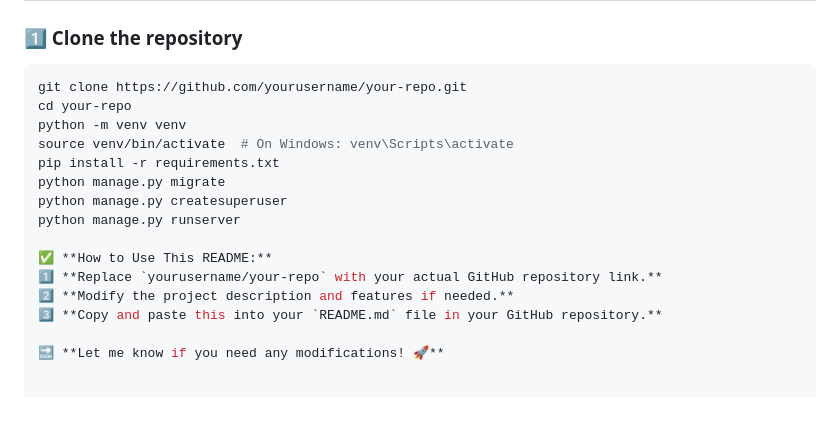
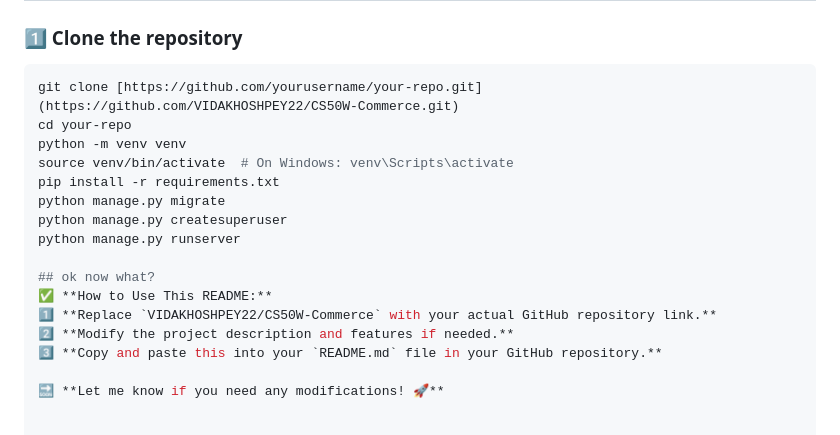
Before and after one commit to VIDAKHOSHPEY22/CS50W-Commerce, a Markdown page: README.md, the part around one of its changes. GitHub-like rendering; blank space fills up the shorter version.

````diff
--- a/README.md
+++ b/README.md
@@ -85,7 +86,7 @@ CS50 Web is an advanced course offered by **Harvard University**, focusing on **
 
 ### 1️⃣ Clone the repository
 ```bash
-git clone https://github.com/yourusername/your-repo.git
+git clone [https://github.com/yourusername/your-repo.git](https://github.com/VIDAKHOSHPEY22/CS50W-Commerce.git)
 cd your-repo
 python -m venv venv
 source venv/bin/activate  # On Windows: venv\Scripts\activate
@@ -94,8 +95,9 @@ python manage.py migrate
 python manage.py createsuperuser
 python manage.py runserver
 
+## ok now what?
 ✅ **How to Use This README:**
-1️⃣ **Replace `yourusername/your-repo` with your actual GitHub repository link.**
+1️⃣ **Replace `VIDAKHOSHPEY22/CS50W-Commerce` with your actual GitHub repository link.**
 2️⃣ **Modify the project description and features if needed.**
 3️⃣ **Copy and paste this into your `README.md` file in your GitHub repository.**
 
````
Also changed, not shown: other parts of README.md (+1 -0 lines).
